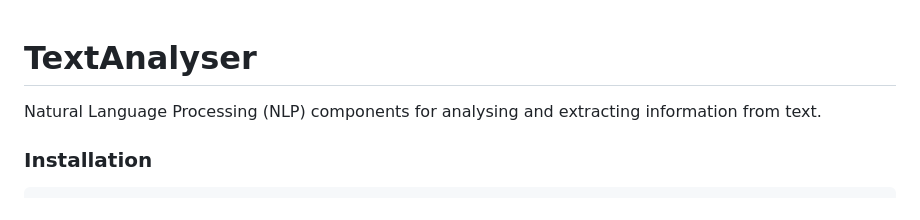
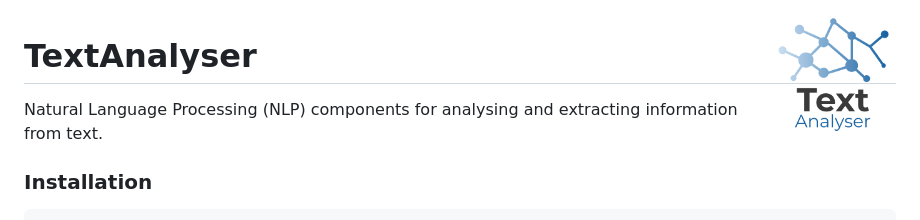
Before and after one commit to Shakurova/TextAnalyser, a Markdown page: README.md, the part around the change. Drawn GitHub-style; pictures changed too: TextAnalyser.png (added).

Commit message:
Added logo

```diff
--- a/README.md
+++ b/README.md
@@ -1,3 +1,5 @@
+<a><img src="./TextAnalyser.png" width="125" height="125" align="right" /></a>
+
 # TextAnalyser
 Natural Language Processing (NLP) components for analysing and extracting information from text.
 
```
